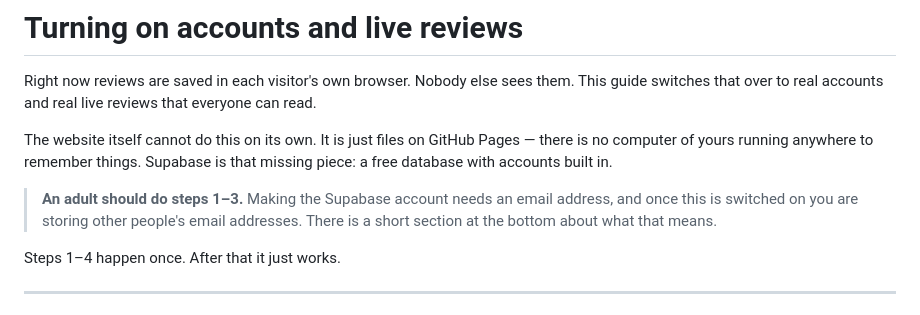
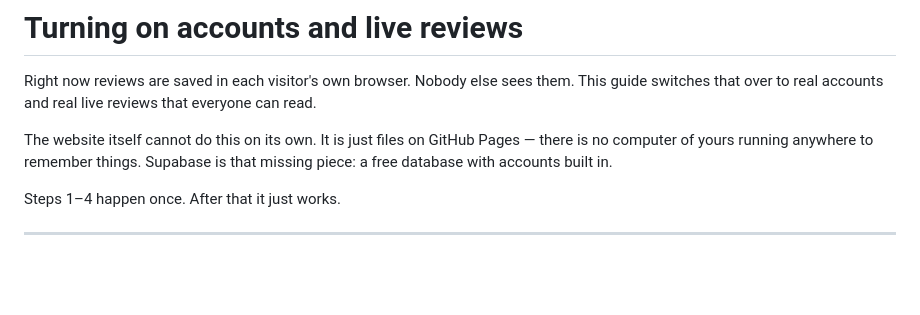
Before and after one commit to teenacanfield-blip/TBS, a Markdown page: REVIEWS-SETUP.md, the part around the change. Drawn GitHub-style; blank space fills up the shorter version.

```diff
--- a/REVIEWS-SETUP.md
+++ b/REVIEWS-SETUP.md
@@ -7,10 +7,6 @@ everyone can read.
 The website itself cannot do this on its own. It is just files on GitHub Pages —
 there is no computer of yours running anywhere to remember things. Supabase is
 that missing piece: a free database with accounts built in.
-
-> **An adult should do steps 1–3.** Making the Supabase account needs an email
-> address, and once this is switched on you are storing other people's email
-> addresses. There is a short section at the bottom about what that means.
 
 Steps 1–4 happen once. After that it just works.
 
```
Also changed, not shown: COMMUNITY-SETUP.md (+0 -5 lines).
